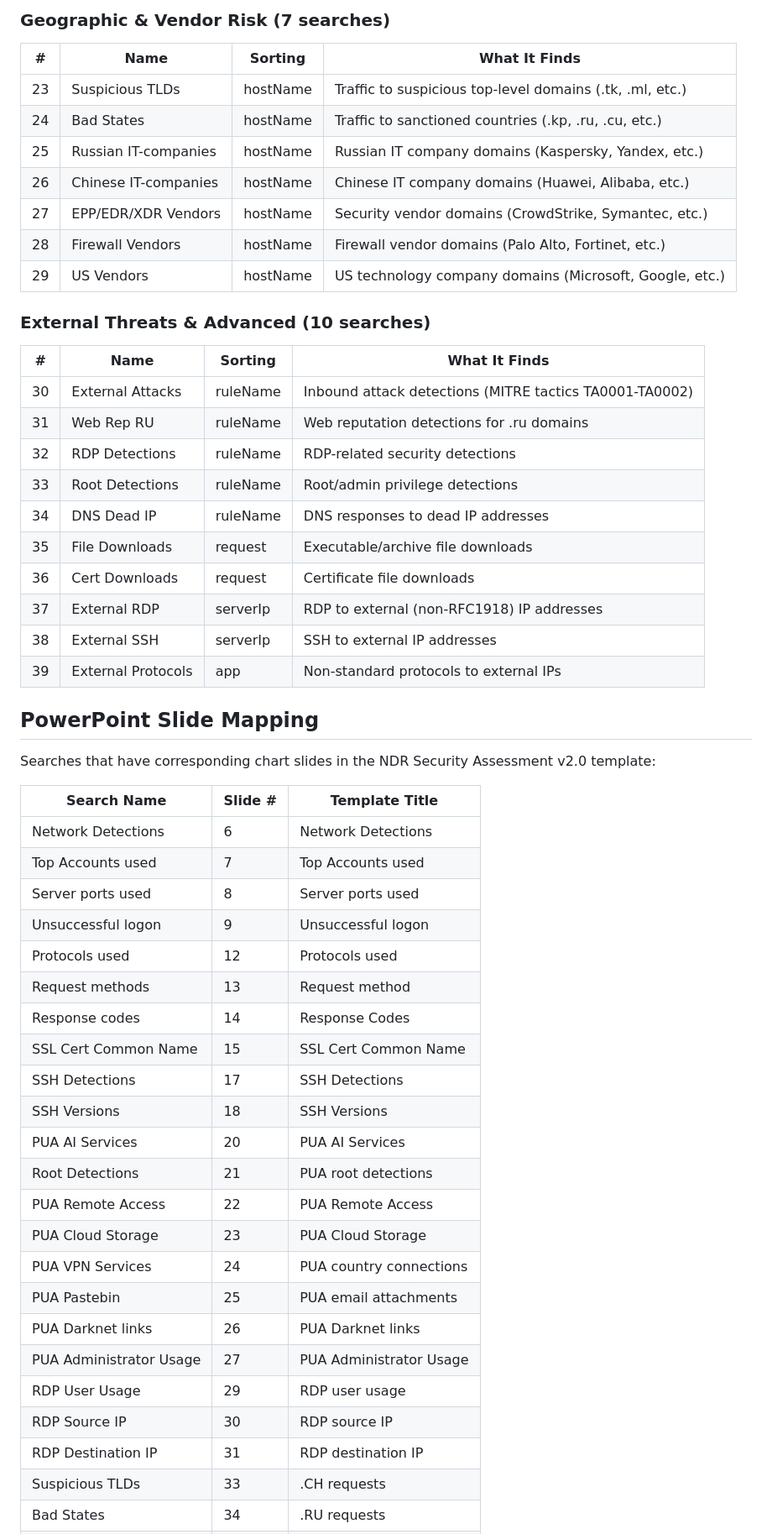
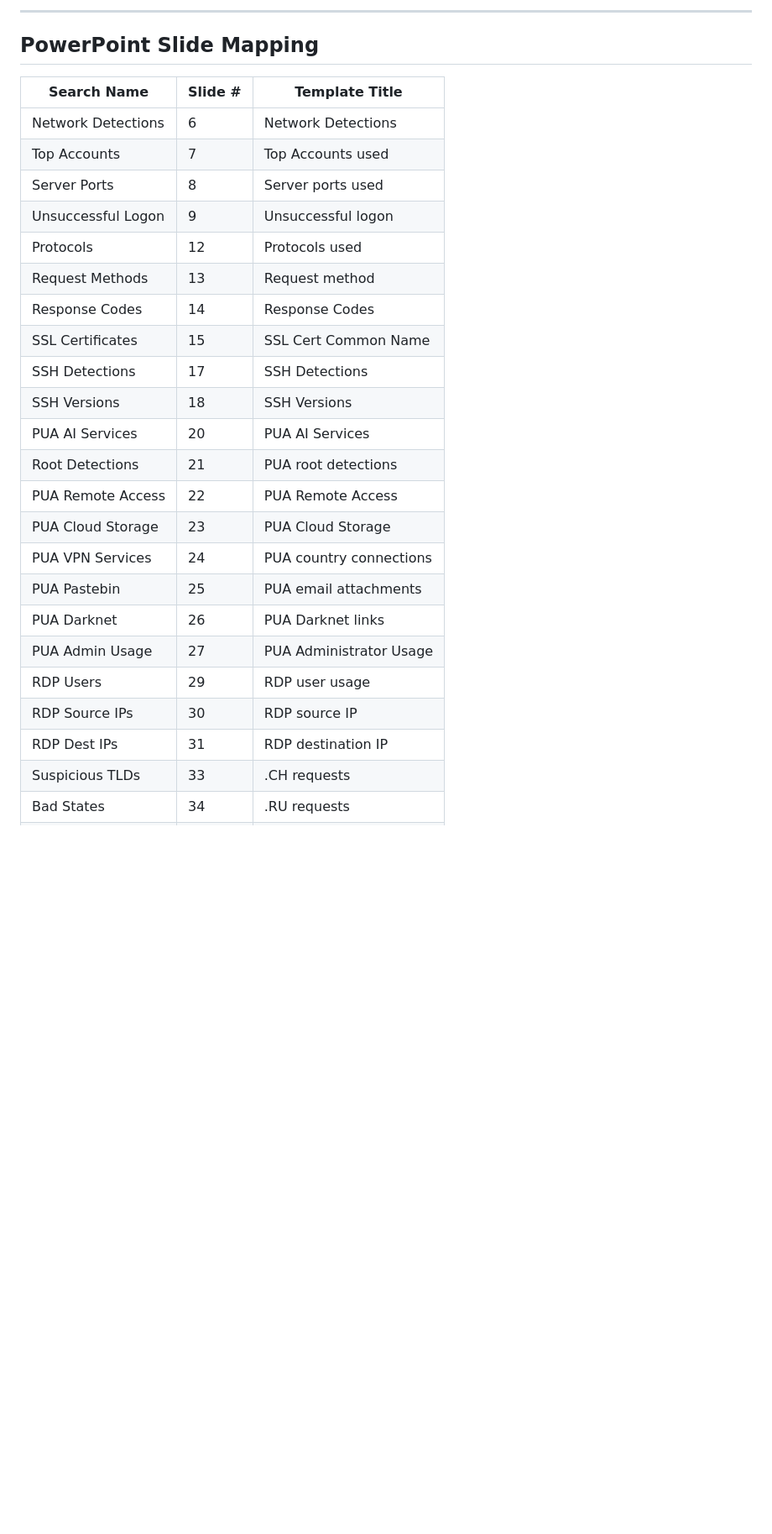
Before and after one commit to Angelmountain/tmas-ai-scanner, a Markdown page: templates/SEARCHES.md, the part around one of its changes. Shown at 84% size. Drawn GitHub-style; blank space fills up the shorter version.

```diff
--- a/templates/SEARCHES.md
+++ b/templates/SEARCHES.md
@@ -113,42 +145,17 @@ tacticId:(TA0001 OR TA0002)
-### Geographic & Vendor Risk (7 searches)
-| # | Name | Sorting | What It Finds |
-|---|------|---------|---------------|
-| 23 | Suspicious TLDs | hostName | Traffic to suspicious top-level domains (.tk, .ml, etc.) |
-| 24 | Bad States | hostName | Traffic to sanctioned countries (.kp, .ru, .cu, etc.) |
-| 25 | Russian IT-companies | hostName | Russian IT company domains (Kaspersky, Yandex, etc.) |
-| 26 | Chinese IT-companies | hostName | Chinese IT company domains (Huawei, Alibaba, etc.) |
-| 27 | EPP/EDR/XDR Vendors | hostName | Security vendor domains (CrowdStrike, Symantec, etc.) |
-| 28 | Firewall Vendors | hostName | Firewall vendor domains (Palo Alto, Fortinet, etc.) |
-| 29 | US Vendors | hostName | US technology company domains (Microsoft, Google, etc.) |
-
-### External Threats & Advanced (10 searches)
-| # | Name | Sorting | What It Finds |
-|---|------|---------|---------------|
-| 30 | External Attacks | ruleName | Inbound attack detections (MITRE tactics TA0001-TA0002) |
-| 31 | Web Rep RU | ruleName | Web reputation detections for .ru domains |
-| 32 | RDP Detections | ruleName | RDP-related security detections |
-| 33 | Root Detections | ruleName | Root/admin privilege detections |
-| 34 | DNS Dead IP | ruleName | DNS responses to dead IP addresses |
-| 35 | File Downloads | request | Executable/archive file downloads |
-| 36 | Cert Downloads | request | Certificate file downloads |
-| 37 | External RDP | serverIp | RDP to external (non-RFC1918) IP addresses |
-| 38 | External SSH | serverIp | SSH to external IP addresses |
-| 39 | External Protocols | app | Non-standard protocols to external IPs |
+---
 
 ## PowerPoint Slide Mapping
-
-Searches that have corresponding chart slides in the NDR Security Assessment v2.0 template:
 
 | Search Name | Slide # | Template Title |
 |-------------|---------|----------------|
 | Network Detections | 6 | Network Detections |
-| Top Accounts used | 7 | Top Accounts used |
-| Server ports used | 8 | Server ports used |
-| Unsuccessful logon | 9 | Unsuccessful logon |
-| Protocols used | 12 | Protocols used |
-| Request methods | 13 | Request method |
-| Response codes | 14 | Response Codes |
-| SSL Cert Common Name | 15 | SSL Cert Common Name |
+| Top Accounts | 7 | Top Accounts used |
+| Server Ports | 8 | Server ports used |
+| Unsuccessful Logon | 9 | Unsuccessful logon |
+| Protocols | 12 | Protocols used |
+| Request Methods | 13 | Request method |
+| Response Codes | 14 | Response Codes |
+| SSL Certificates | 15 | SSL Cert Common Name |
 | SSH Detections | 17 | SSH Detections |
 | SSH Versions | 18 | SSH Versions |
 | PUA AI Services | 20 | PUA AI Services |
@@ -157,10 +164,10 @@ Searches that have corresponding chart slides in the NDR Security Assessment v2.
 | PUA Cloud Storage | 23 | PUA Cloud Storage |
 | PUA VPN Services | 24 | PUA country connections |
 | PUA Pastebin | 25 | PUA email attachments |
-| PUA Darknet links | 26 | PUA Darknet links |
-| PUA Administrator Usage | 27 | PUA Administrator Usage |
-| RDP User Usage | 29 | RDP user usage |
-| RDP Source IP | 30 | RDP source IP |
-| RDP Destination IP | 31 | RDP destination IP |
+| PUA Darknet | 26 | PUA Darknet links |
+| PUA Admin Usage | 27 | PUA Administrator Usage |
+| RDP Users | 29 | RDP user usage |
+| RDP Source IPs | 30 | RDP source IP |
+| RDP Dest IPs | 31 | RDP destination IP |
 | Suspicious TLDs | 33 | .CH requests |
 | Bad States | 34 | .RU requests |
```
Also changed, not shown: other parts of templates/SEARCHES.md (+137 -103 lines).
